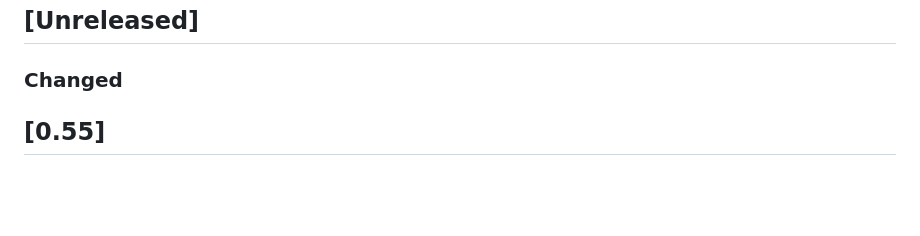
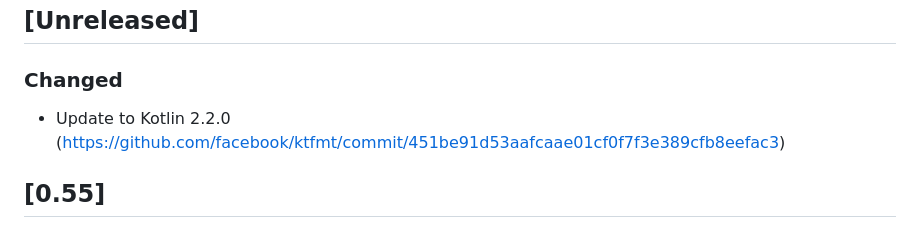
Before and after one commit to facebook/ktfmt, a Markdown page: CHANGELOG.md, the part around the change. GitHub-like rendering; blank space fills up the shorter version.

Commit message:
Update changelog
Reviewed By: cortinico

Differential Revision: D77303925

fbshipit-source-id: a944300ad9b7350b7b410e84cd2fc78883d72d34

```diff
--- a/CHANGELOG.md
+++ b/CHANGELOG.md
@@ -13,6 +13,7 @@ The format is based on [Keep a Changelog](http://keepachangelog.com/).
 ## [Unreleased]
 
 ### Changed
+- Update to Kotlin 2.2.0 (https://github.com/facebook/ktfmt/commit/451be91d53aafcaae01cf0f7f3e389cfb8eefac3)
 
 
 ## [0.55]
```
